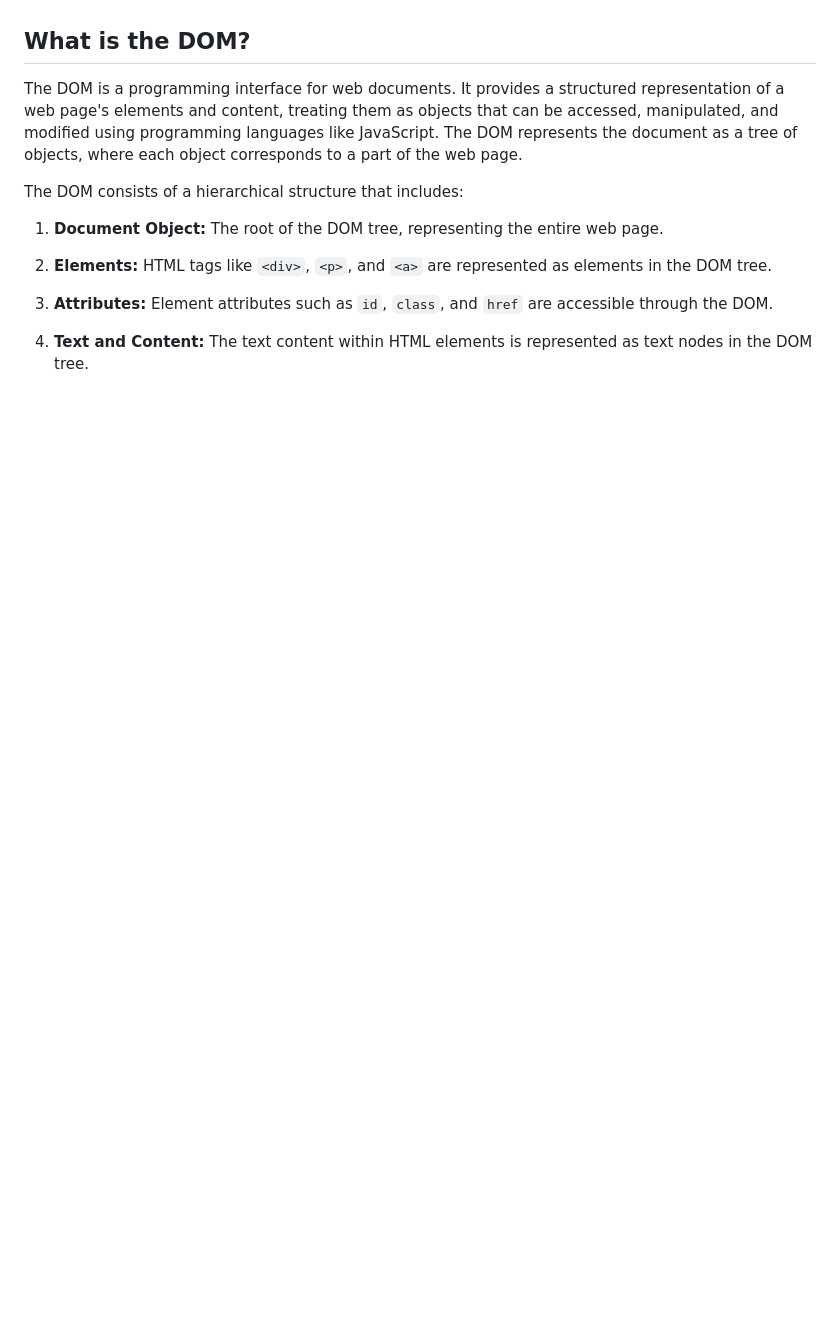
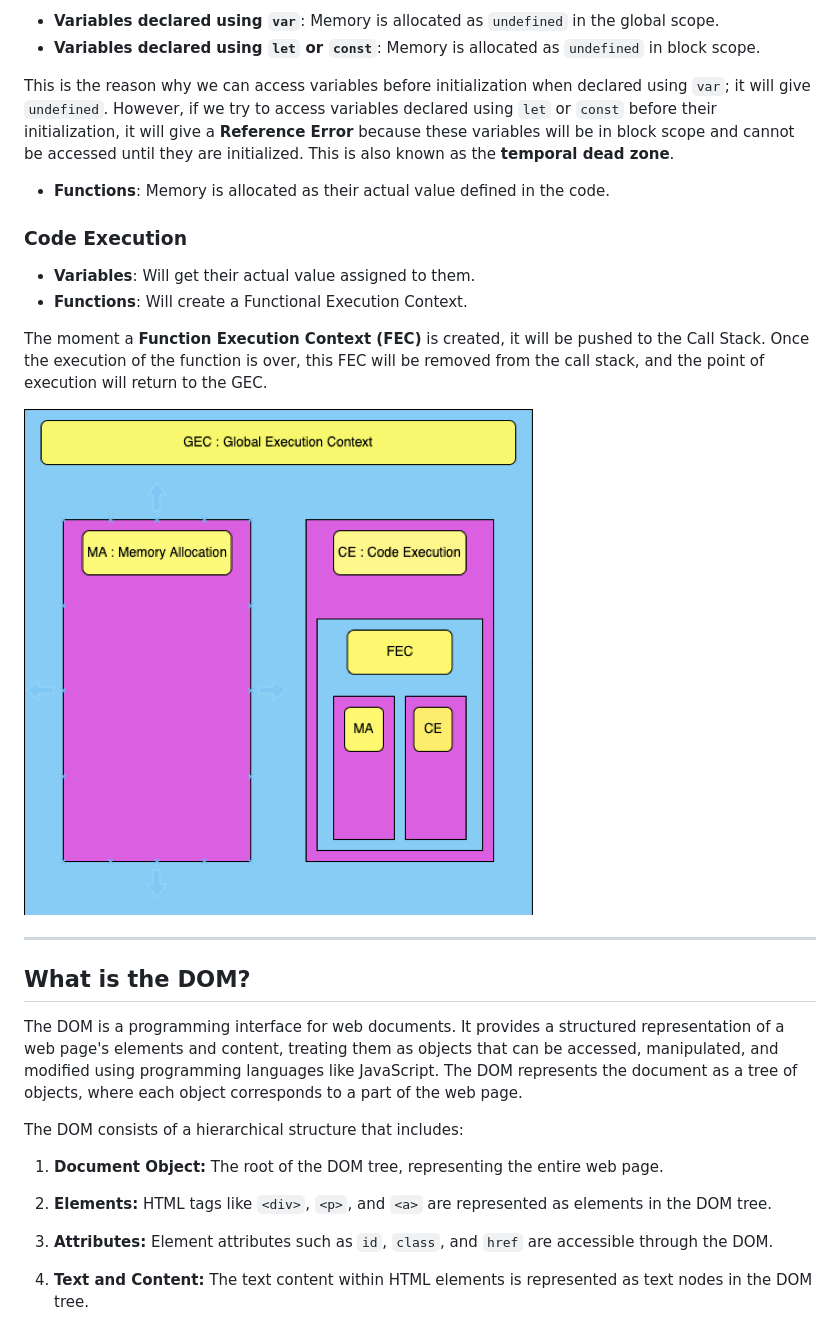
Before and after one commit to Sp-cd-prep/DOM-Notes, a Markdown page: Readme.md, the part around the change printed below. Drawn GitHub-style; pictures changed too: image-1.png (added); blank space fills up the shorter version.

Commit message:
Execution context

```diff
--- a/Readme.md
+++ b/Readme.md
@@ -55,3 +91,24 @@ These JavaScript engines play a crucial role in enabling the execution of JavaSc
+- **Variables declared using `var`**: Memory is allocated as `undefined` in the global scope.
+- **Variables declared using `let` or `const`**: Memory is allocated as `undefined` in block scope.
+
+This is the reason why we can access variables before initialization when declared using `var`; it will give `undefined`. However, if we try to access variables declared using `let` or `const` before their initialization, it will give a **Reference Error** because these variables will be in block scope and cannot be accessed until they are initialized. This is also known as the **temporal dead zone**.
+
+- **Functions**: Memory is allocated as their actual value defined in the code.
+
+### Code Execution
+
+- **Variables**: Will get their actual value assigned to them.
+- **Functions**: Will create a Functional Execution Context.
+
+The moment a **Function Execution Context (FEC)** is created, it will be pushed to the Call Stack. Once the execution of the function is over, this FEC will be removed from the call stack, and the point of execution will return to the GEC.
+
+
+![alt text](image-1.png)
+
+
+
+
+*******************************************
 
 
 
```
Also changed, not shown: other parts of Readme.md (+36 -0 lines), image-2.png (added), image.png (added), 1 other file.
